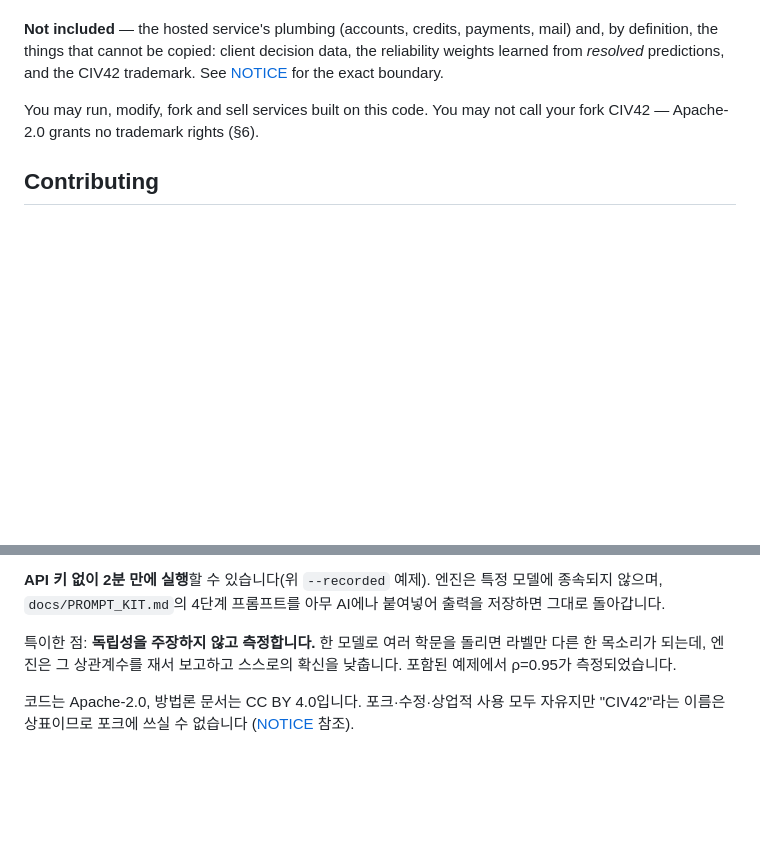
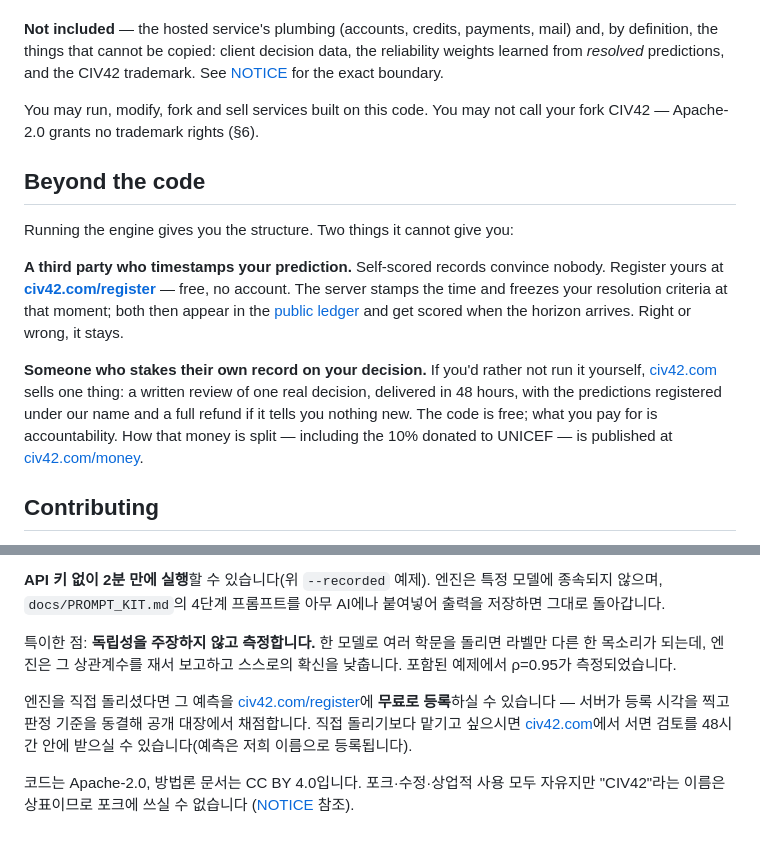
Before and after one commit to 4c466w5vfv-web/CIV42-engine, a Markdown page: README.md, 2 parts joined by grey strips. Rendered like a GitHub page; folded sections open; blank space fills up the shorter version.

Commit message:
Update README with accountability and registration details
Added sections on accountability and registration for predictions.

```diff
--- a/README.md
+++ b/README.md
@@ -108,6 +109,25 @@ CIV42 trademark. See [NOTICE](NOTICE) for the exact boundary.
 You may run, modify, fork and sell services built on this code. You may not
 call your fork CIV42 — Apache-2.0 grants no trademark rights (§6).
 
+## Beyond the code
+
+Running the engine gives you the structure. Two things it cannot give you:
+
+**A third party who timestamps your prediction.** Self-scored records convince
+nobody. Register yours at **[civ42.com/register](https://civ42.com/register)** —
+free, no account. The server stamps the time and freezes your resolution
+criteria at that moment; both then appear in the
+[public ledger](https://civ42.com/ledger) and get scored when the horizon
+arrives. Right or wrong, it stays.
+
+**Someone who stakes their own record on your decision.** If you'd rather not
+run it yourself, [civ42.com](https://civ42.com) sells one thing: a written
+review of one real decision, delivered in 48 hours, with the predictions
+registered under our name and a full refund if it tells you nothing new. The
+code is free; what you pay for is accountability. How that money is split —
+including the 10% donated to UNICEF — is published at
+[civ42.com/money](https://civ42.com/money).
+
 ## Contributing
 
 Sign your commits (`git commit -s`) — we use the
@@ -144,6 +164,12 @@ AI에나 붙여넣어 출력을 저장하면 그대로 돌아갑니다.
 돌리면 라벨만 다른 한 목소리가 되는데, 엔진은 그 상관계수를 재서 보고하고
 스스로의 확신을 낮춥니다. 포함된 예제에서 ρ=0.95가 측정되었습니다.
 
+엔진을 직접 돌리셨다면 그 예측을
+[civ42.com/register](https://civ42.com/register)에 **무료로 등록**하실 수
+있습니다 — 서버가 등록 시각을 찍고 판정 기준을 동결해 공개 대장에서 채점합니다.
+직접 돌리기보다 맡기고 싶으시면 [civ42.com](https://civ42.com)에서 서면 검토를
+48시간 안에 받으실 수 있습니다(예측은 저희 이름으로 등록됩니다).
+
 코드는 Apache-2.0, 방법론 문서는 CC BY 4.0입니다. 포크·수정·상업적 사용
 모두 자유지만 "CIV42"라는 이름은 상표이므로 포크에 쓰실 수 없습니다
 ([NOTICE](NOTICE) 참조).
```
Also changed, not shown: other parts of README.md (+1 -0 lines).
